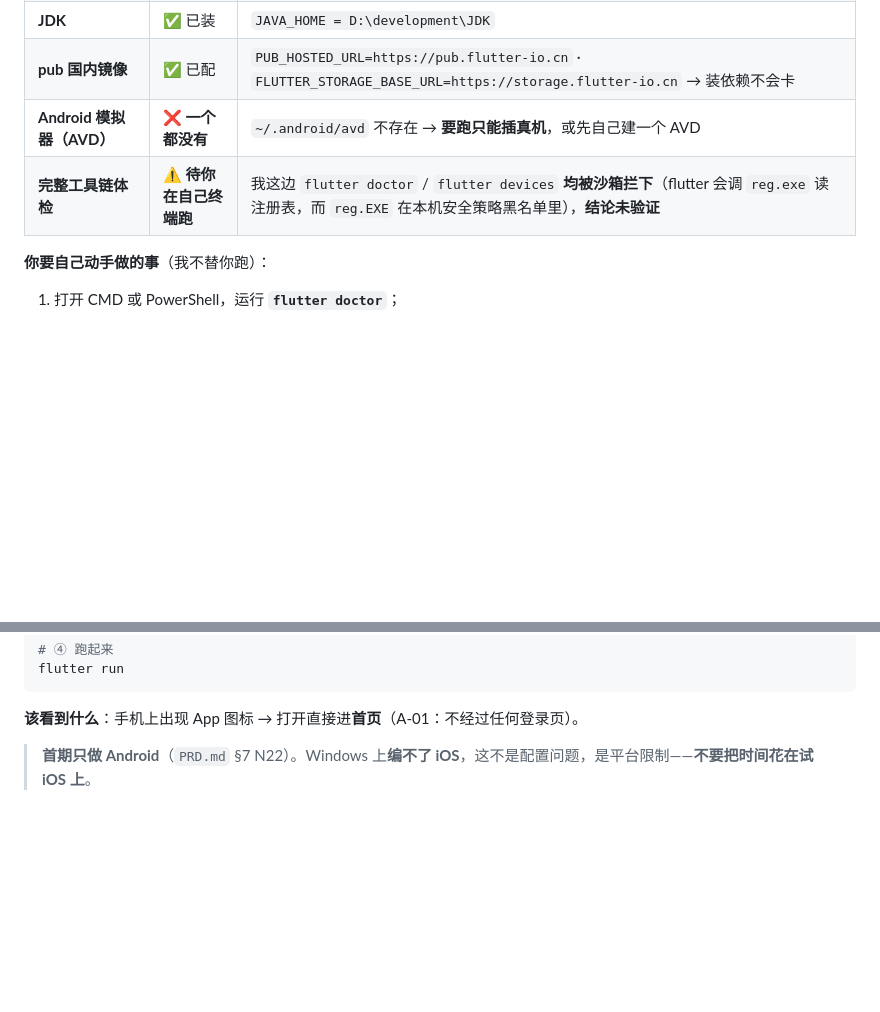
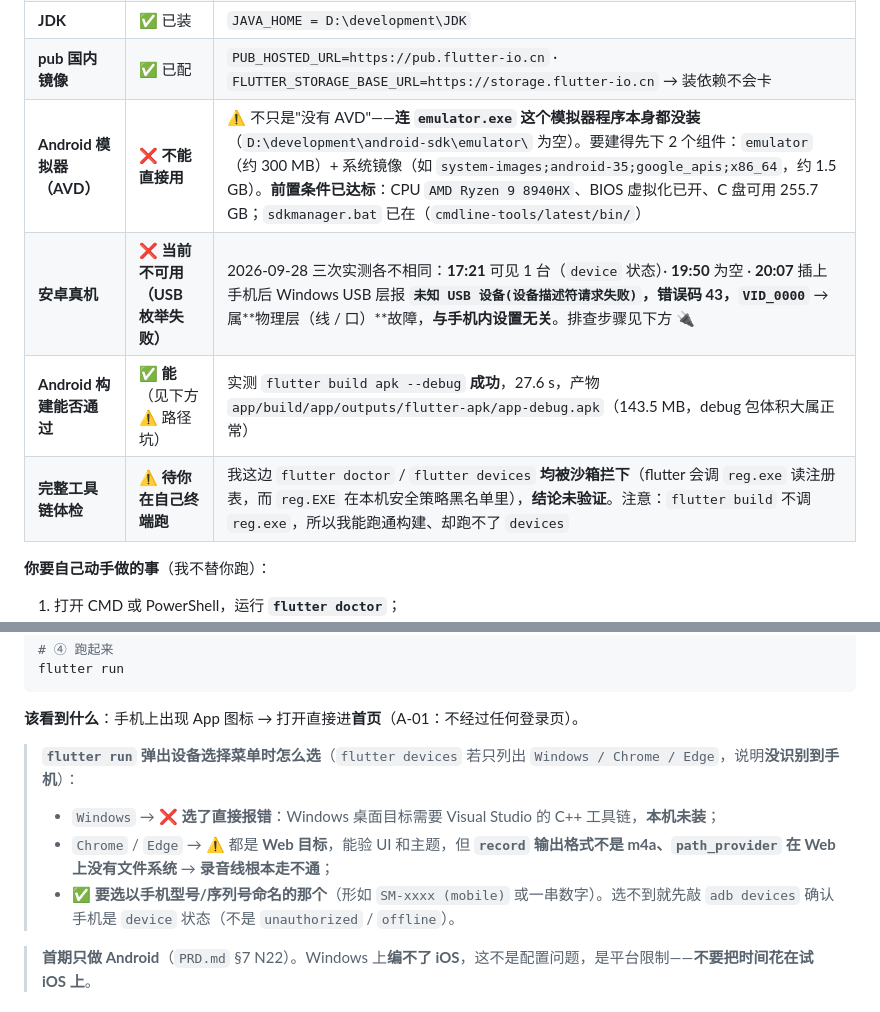
Before and after one commit to chen8yichao6/-Standard-AI-memorise-card, a Markdown page: TECH_DESIGN.md, 2 parts joined by grey strips. Drawn GitHub-style; blank space fills up the shorter version.

````diff
--- a/TECH_DESIGN.md
+++ b/TECH_DESIGN.md
@@ -551,8 +551,10 @@ flowchart TD
 | **Android SDK** | ✅ 已装 | `ANDROID_HOME = D:\development\android-sdk` |
 | **JDK** | ✅ 已装 | `JAVA_HOME = D:\development\JDK` |
 | **pub 国内镜像** | ✅ 已配 | `PUB_HOSTED_URL=https://pub.flutter-io.cn` · `FLUTTER_STORAGE_BASE_URL=https://storage.flutter-io.cn` → 装依赖不会卡 |
-| **Android 模拟器（AVD）** | ❌ **一个都没有** | `~/.android/avd` 不存在 → **要跑只能插真机**，或先自己建一个 AVD |
-| **完整工具链体检** | ⚠️ **待你在自己终端跑** | 我这边 `flutter doctor` / `flutter devices` **均被沙箱拦下**（flutter 会调 `reg.exe` 读注册表，而 `reg.EXE` 在本机安全策略黑名单里），**结论未验证** |
+| **Android 模拟器（AVD）** | ❌ **不能直接用** | ⚠️ 不只是"没有 AVD"——**连 `emulator.exe` 这个模拟器程序本身都没装**（`D:\development\android-sdk\emulator\` 为空）。要建得先下 2 个组件：`emulator`（约 300 MB）+ 系统镜像（如 `system-images;android-35;google_apis;x86_64`，约 1.5 GB）。**前置条件已达标**：CPU `AMD Ryzen 9 8940HX`、BIOS 虚拟化已开、C 盘可用 255.7 GB；`sdkmanager.bat` 已在（`cmdline-tools/latest/bin/`） |
+| **安卓真机** | ❌ **当前不可用（USB 枚举失败）** | 2026-09-28 三次实测各不相同：**17:21** 可见 1 台（`device` 状态）· **19:50** 为空 · **20:07** 插上手机后 Windows USB 层报 **`未知 USB 设备(设备描述符请求失败)`，错误码 43，`VID_0000`** → 属**物理层（线 / 口）**故障，**与手机内设置无关**。排查步骤见下方 🔌 |
+| **Android 构建能否通过** | ✅ **能**（见下方 ⚠️ 路径坑） | 实测 `flutter build apk --debug` **成功**，27.6 s，产物 `app/build/app/outputs/flutter-apk/app-debug.apk`（143.5 MB，debug 包体积大属正常） |
+| **完整工具链体检** | ⚠️ **待你在自己终端跑** | 我这边 `flutter doctor` / `flutter devices` **均被沙箱拦下**（flutter 会调 `reg.exe` 读注册表，而 `reg.EXE` 在本机安全策略黑名单里），**结论未验证**。注意：`flutter build` 不调 `reg.exe`，所以我能跑通构建、却跑不了 `devices` |
 
 **你要自己动手做的事**（我不替你跑）：
 1. 打开 CMD 或 PowerShell，运行 **`flutter doctor`**；
@@ -577,6 +629,11 @@ flutter run
 ```
 
 **该看到什么**：手机上出现 App 图标 → 打开直接进**首页**（A-01：不经过任何登录页）。
+
+> **`flutter run` 弹出设备选择菜单时怎么选**（`flutter devices` 若只列出 `Windows / Chrome / Edge`，说明**没识别到手机**）：
+> - `Windows` → ❌ **选了直接报错**：Windows 桌面目标需要 Visual Studio 的 C++ 工具链，**本机未装**；
+> - `Chrome` / `Edge` → ⚠️ 都是 **Web 目标**，能验 UI 和主题，但 **`record` 输出格式不是 m4a、`path_provider` 在 Web 上没有文件系统** → **录音线根本走不通**；
+> - ✅ **要选以手机型号/序列号命名的那个**（形如 `SM-xxxx (mobile)` 或一串数字）。选不到就先敲 `adb devices` 确认手机是 `device` 状态（不是 `unauthorized` / `offline`）。
 
 > **首期只做 Android**（`PRD.md` §7 N22）。Windows 上**编不了 iOS**，这不是配置问题，是平台限制——**不要把时间花在试 iOS 上**。
 
````
Also changed, not shown: other parts of TECH_DESIGN.md (+51 -1 lines).
